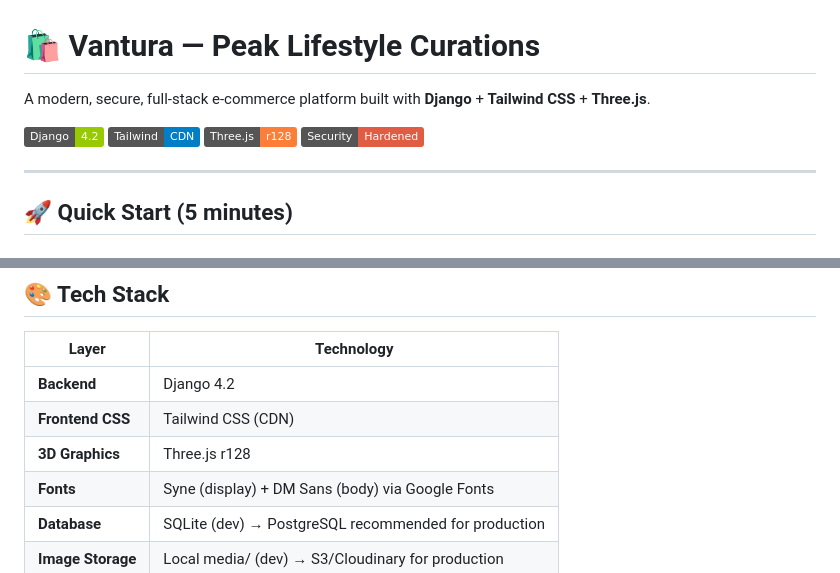
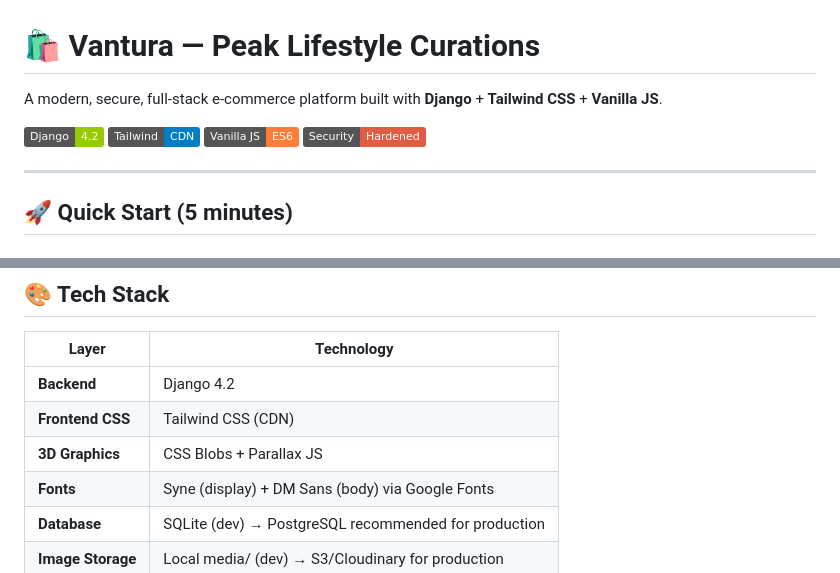
Before and after one commit to Mehak974/Vantura-, a Markdown page: README.md, 2 parts joined by grey strips. Drawn GitHub-style; badges without logos.

Commit message:
docs: update tech stack in README (Three.js replaced by vanilla JS/CSS)

```diff
--- a/README.md
+++ b/README.md
@@ -1,8 +1,8 @@
 # 🛍️ Vantura — Peak Lifestyle Curations
 
-A modern, secure, full-stack e-commerce platform built with **Django** + **Tailwind CSS** + **Three.js**.
+A modern, secure, full-stack e-commerce platform built with **Django** + **Tailwind CSS** + **Vanilla JS**.
 
-![Vantura](https://img.shields.io/badge/Django-4.2-green) ![Tailwind](https://img.shields.io/badge/Tailwind-CDN-blue) ![Three.js](https://img.shields.io/badge/Three.js-r128-orange) ![Security](https://img.shields.io/badge/Security-Hardened-red)
+![Vantura](https://img.shields.io/badge/Django-4.2-green) ![Tailwind](https://img.shields.io/badge/Tailwind-CDN-blue) ![JS](https://img.shields.io/badge/Vanilla_JS-ES6-orange) ![Security](https://img.shields.io/badge/Security-Hardened-red)
 
 ---
 
@@ -168,7 +168,7 @@ Vantura/
 |---|---|
 | **Backend** | Django 4.2 |
 | **Frontend CSS** | Tailwind CSS (CDN) |
-| **3D Graphics** | Three.js r128 |
+| **3D Graphics** | CSS Blobs + Parallax JS |
 | **Fonts** | Syne (display) + DM Sans (body) via Google Fonts |
 | **Database** | SQLite (dev) → PostgreSQL recommended for production |
 | **Image Storage** | Local media/ (dev) → S3/Cloudinary for production |
```
